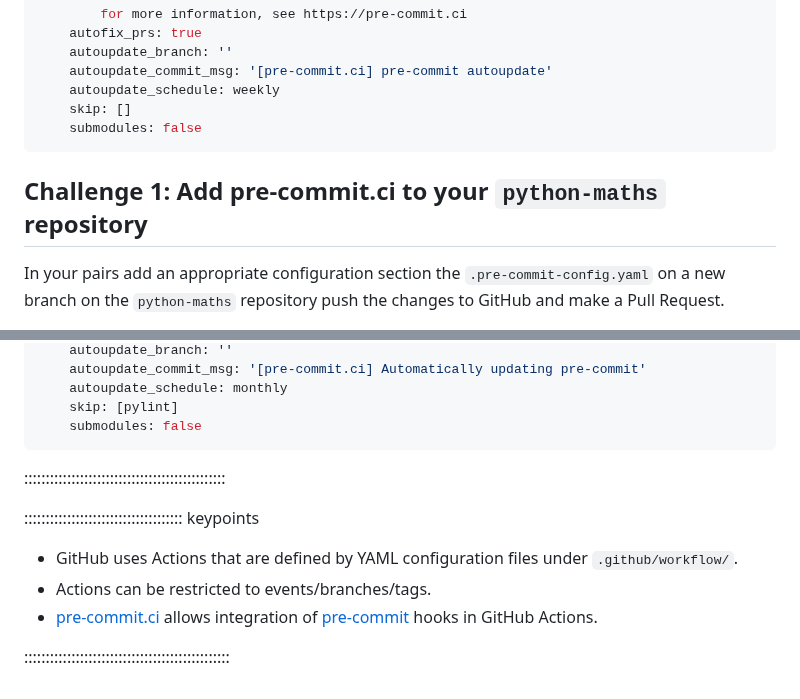
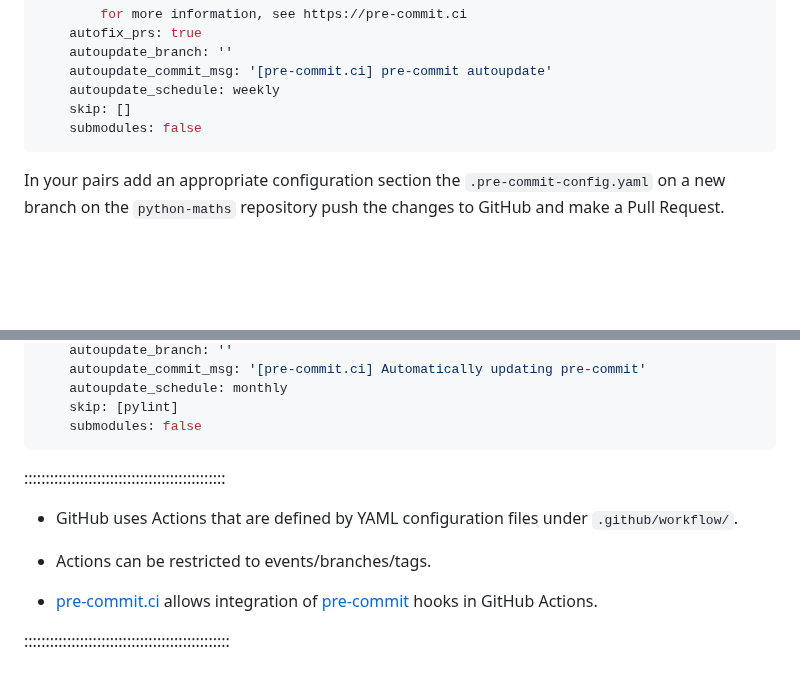
Before and after one commit to ns-rse/git-collaboration, a Markdown page: episodes/continuous_integration.md, 2 parts joined by grey strips. Drawn GitHub-style; blank space fills up the shorter version.

Commit message:
[pre-commit.ci] Fixing issues with pre-commit

````diff
--- a/episodes/continuous_integration.md
+++ b/episodes/continuous_integration.md
@@ -233,10 +233,6 @@ ci:
     submodules: false
 ```
 
-
-
-## Challenge 1: Add pre-commit.ci to your `python-maths` repository
-
 In your pairs add an appropriate configuration section the `.pre-commit-config.yaml` on a new branch on the
 `python-maths` repository push the changes to GitHub and make a Pull Request.
 
@@ -260,12 +256,12 @@ ci:
     submodules: false
 ```
 
-
 :::::::::::::::::::::::::::::::::::::::::::::::
 
-::::::::::::::::::::::::::::::::::::: keypoints
+
 - GitHub uses Actions that are defined by YAML configuration files under `.github/workflow/`.
 - Actions can be restricted to events/branches/tags.
+
 - [pre-commit.ci][precommit-ci] allows integration of [pre-commit][precommit] hooks in GitHub Actions.
 
 ::::::::::::::::::::::::::::::::::::::::::::::::
````
Also changed, not shown: episodes/branching.md (+0 -4 lines), episodes/git_hygiene.md (+0 -2 lines).
